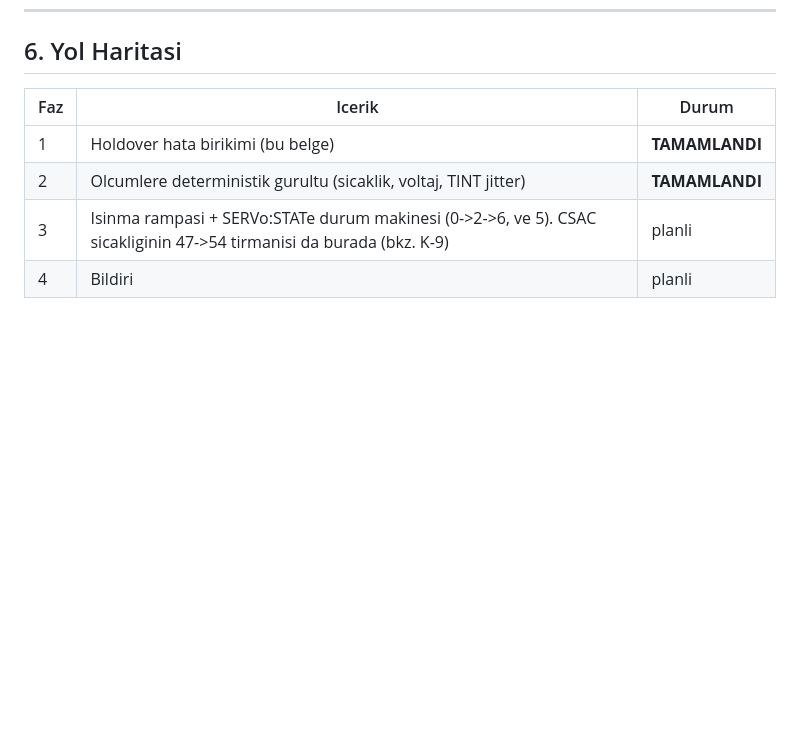
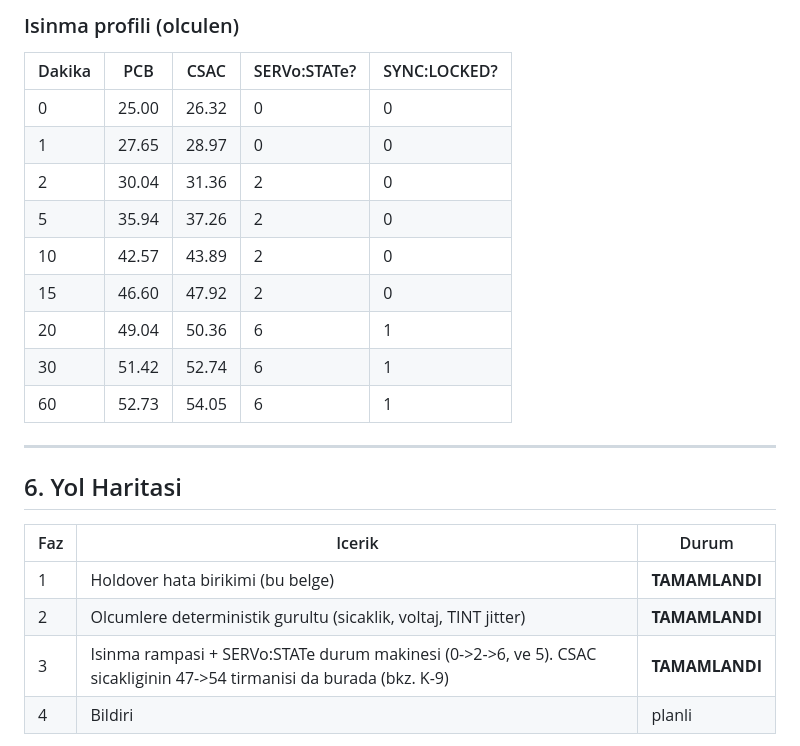
Before and after one commit to Pangea567/gnsdo-scpi-simulator, a Markdown page: docs/tasarim-kararlari.md, the part around one of its changes. Rendered like a GitHub page; blank space fills up the shorter version.

```diff
--- a/docs/tasarim-kararlari.md
+++ b/docs/tasarim-kararlari.md
@@ -459,10 +528,27 @@ bekleyen bir istemci icin bu fark ayristirma hatasina yol acabilir.
+### Isinma profili (olculen)
+
+| Dakika | PCB | CSAC | SERVo:STATe? | SYNC:LOCKED? |
+|---|---|---|---|---|
+| 0  | 25.00 | 26.32 | 0 | 0 |
+| 1  | 27.65 | 28.97 | 0 | 0 |
+| 2  | 30.04 | 31.36 | 2 | 0 |
+| 5  | 35.94 | 37.26 | 2 | 0 |
+| 10 | 42.57 | 43.89 | 2 | 0 |
+| 15 | 46.60 | 47.92 | 2 | 0 |
+| 20 | 49.04 | 50.36 | 6 | 1 |
+| 30 | 51.42 | 52.74 | 6 | 1 |
+| 60 | 52.73 | 54.05 | 6 | 1 |
+
+---
+
+
 ## 6. Yol Haritasi
 
 | Faz | Icerik | Durum |
 |---|---|---|
 | 1 | Holdover hata birikimi (bu belge) | **TAMAMLANDI** |
 | 2 | Olcumlere deterministik gurultu (sicaklik, voltaj, TINT jitter) | **TAMAMLANDI** |
-| 3 | Isinma rampasi + SERVo:STATe durum makinesi (0->2->6, ve 5). CSAC sicakliginin 47->54 tirmanisi da burada (bkz. K-9) | planli |
+| 3 | Isinma rampasi + SERVo:STATe durum makinesi (0->2->6, ve 5). CSAC sicakliginin 47->54 tirmanisi da burada (bkz. K-9) | **TAMAMLANDI** |
 | 4 | Bildiri | planli |
 
 **FAZ 2 notu**: Gurultu DETERMINISTIK olacak (sabit tohumlu rastgele
```
Also changed, not shown: other parts of docs/tasarim-kararlari.md (+69 -0 lines).
